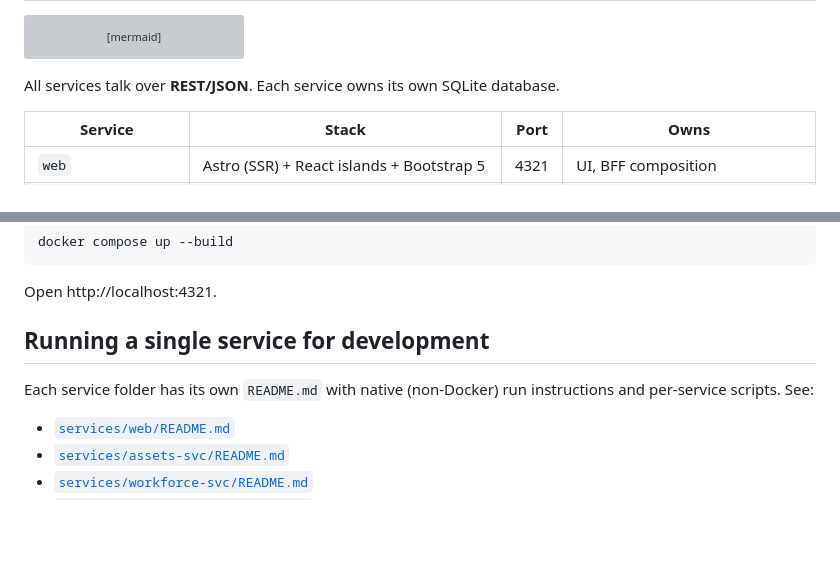
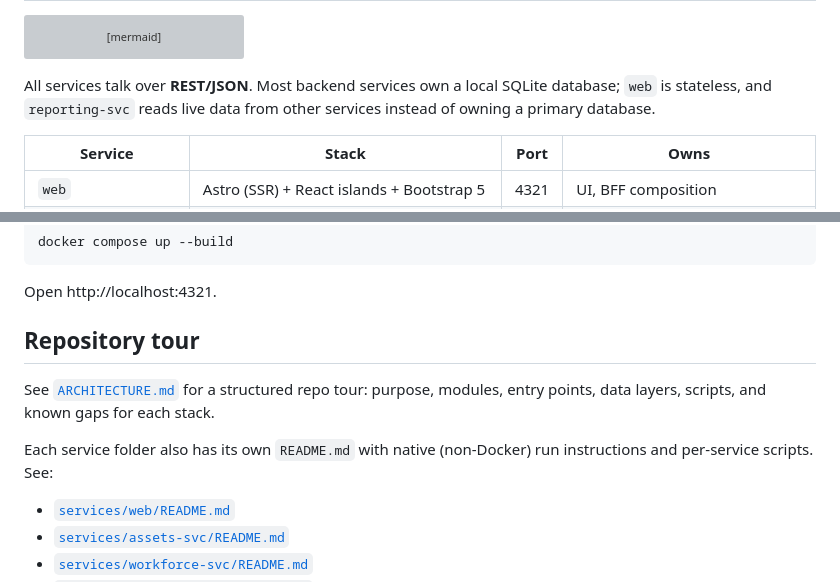
Before and after one commit to github-samples/contoso-inventory, a Markdown page: README.md, 2 parts joined by grey strips. Drawn GitHub-style; blank space fills up the shorter version; grey boxes are pictures that could not be loaded.

Commit message:
01-solution-Add ARCHITECTURE.md to document service architecture and filled in gaps in README

````diff
--- a/README.md
+++ b/README.md
@@ -34,7 +34,7 @@ flowchart LR
     workforce -.JWKs.-> auth
 ```
 
-All services talk over **REST/JSON**. Each service owns its own SQLite database.
+All services talk over **REST/JSON**. Most backend services own a local SQLite database; `web` is stateless, and `reporting-svc` reads live data from other services instead of owning a primary database.
 
 | Service              | Stack                                  | Port  | Owns                                |
 |----------------------|----------------------------------------|-------|-------------------------------------|
@@ -82,9 +82,11 @@ docker compose up --build
 
 Open http://localhost:4321.
 
-## Running a single service for development
+## Repository tour
 
-Each service folder has its own `README.md` with native (non-Docker) run instructions and per-service scripts. See:
+See [`ARCHITECTURE.md`](ARCHITECTURE.md) for a structured repo tour: purpose, modules, entry points, data layers, scripts, and known gaps for each stack.
+
+Each service folder also has its own `README.md` with native (non-Docker) run instructions and per-service scripts. See:
 
 - [`services/web/README.md`](services/web/README.md)
 - [`services/assets-svc/README.md`](services/assets-svc/README.md)
````
Also changed, not shown: ARCHITECTURE.md (added, +95 -0 lines).
